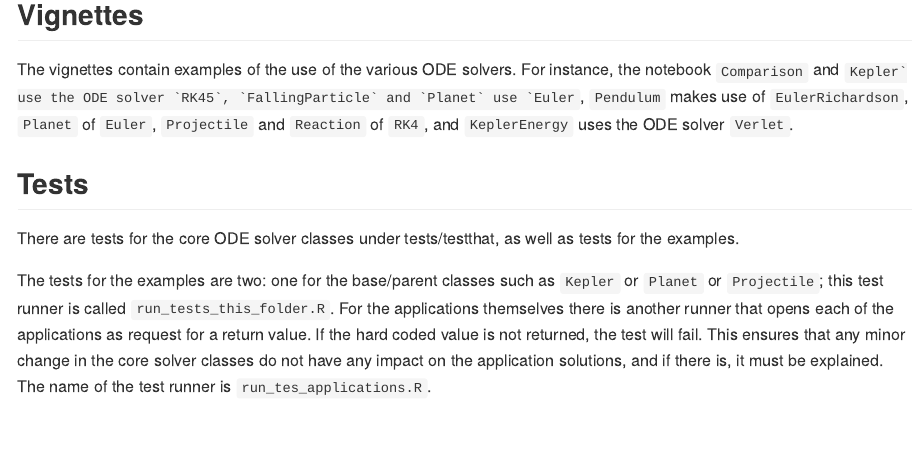
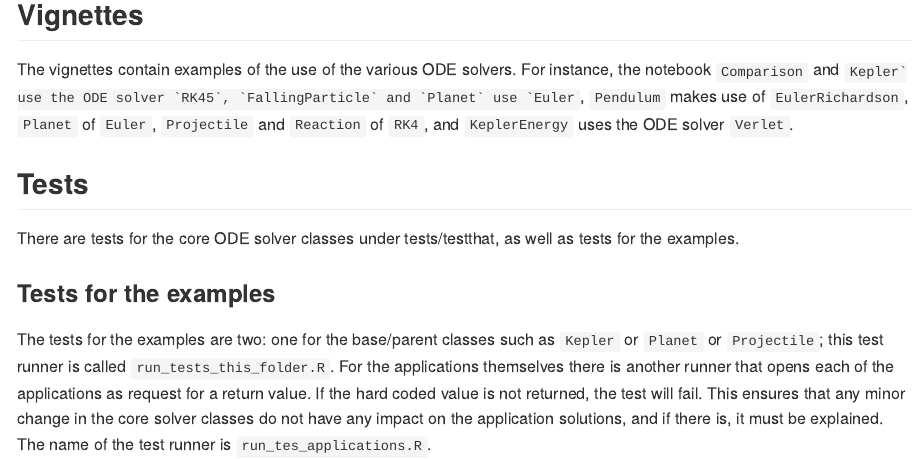
Before and after one commit to f0nzie/rODE, an R Markdown document (README.Rmd): the page in a window 1100 px wide, from 1300 px down. Rendered offline with R 4.5, knitr and Pandoc, with nearby package versions.

Commit message:
tests for the examples

```diff
--- a/README.Rmd
+++ b/README.Rmd
@@ -68,4 +68,5 @@ For instance, the notebook `Comparison` and ``Kepler` use the ODE solver `RK45`,
 ## Tests
 There are tests for the core ODE solver classes under tests/testthat, as well as tests for the examples.
 
+### Tests for the examples
 The tests for the examples are two: one for the base/parent classes such as `Kepler` or `Planet` or `Projectile`; this test runner is called `run_tests_this_folder.R`. For the applications themselves there is another runner that opens each of the applications as request for a return value. If the hard coded value is not returned, the test will fail. This ensures that any minor change in the core solver classes do not have any impact on the application solutions, and if there is, it must be explained. The name of the test runner is `run_tes_applications.R`.
```
